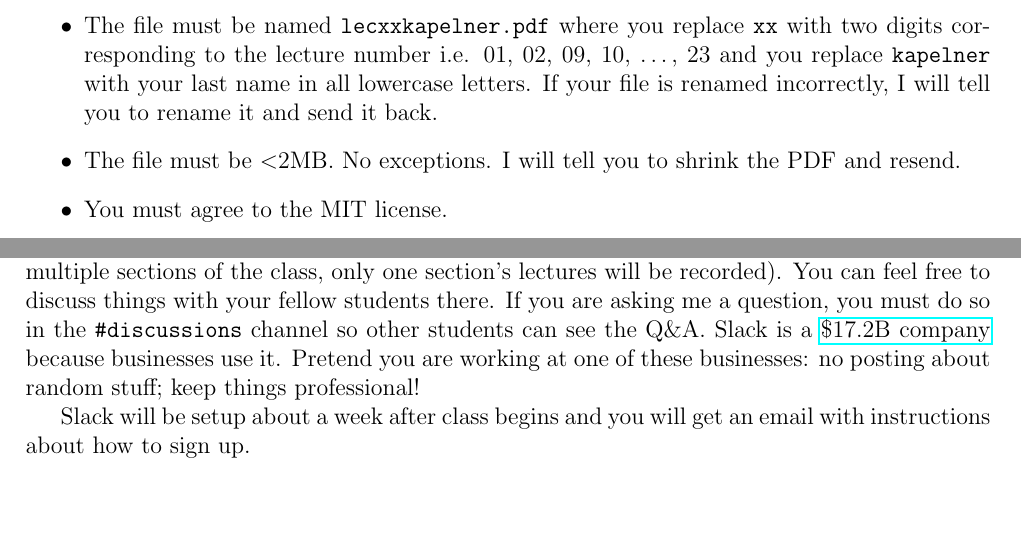
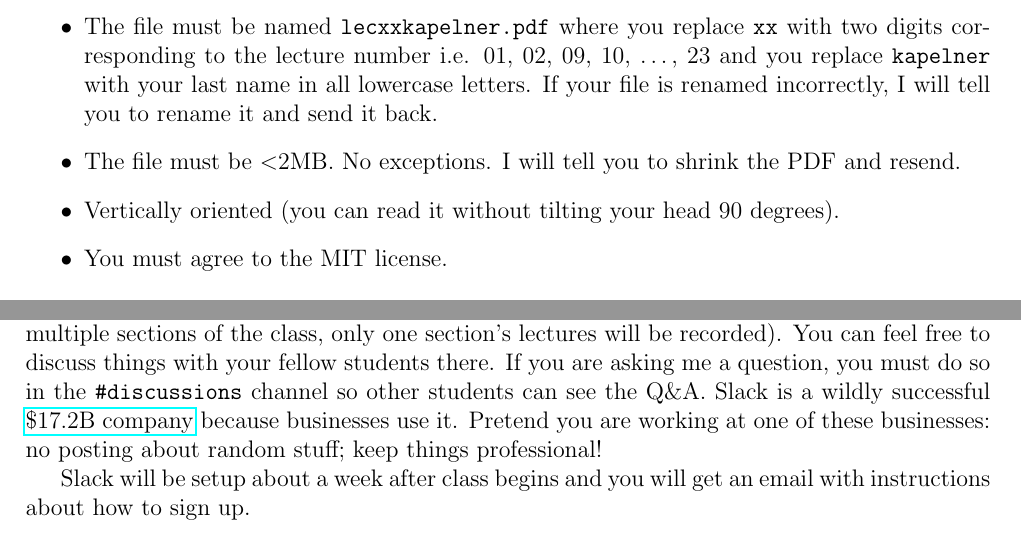
Before and after one commit to kapelner/QC_Math_621_Fall_2020, a LaTeX document (syllabus/syllabus.tex): two parts of pages 4 and 7 of 8, joined at a grey line, cut so that both start at the same text, the shorter picture padded with empty space. Compiled offline with pdfLaTeX.

```diff
--- a/syllabus/syllabus.tex
+++ b/syllabus/syllabus.tex
@@ -124,6 +124,7 @@
 \item There must be \emph{one} file and it must be in PDF format \textit{only}.
 \item The file must be named \texttt{lecxxkapelner.pdf} where you replace \texttt{xx} with two digits corresponding to the lecture number i.e. 01, 02, 09, 10, \ldots, 23 and you replace \texttt{kapelner} with your last name in all lowercase letters. If your file is renamed incorrectly, I will tell you to rename it and send it back.
 \item The file must be $<$2MB. No exceptions. I will tell you to shrink the PDF and resend.
+\item Vertically oriented (you can read it without tilting your head 90 degrees).
 \item You must agree to the MIT license.
 \end{itemize}
 
@@ -235,7 +236,7 @@
 
 \subsection*{The Use of \href{slack.com}{Slack} as a Learning Management System}
 
-This class has a slack workspace (see page 1). As the course homepage is updated, you will hear about it in slack. You will also find the video recordings of lectures there. (If there are multiple sections of the class, only one section's lectures will be recorded). You can feel free to discuss things with your fellow students there. If you are asking me a question, you must do so in the \texttt{\#discussions} channel so other students can see the Q\&A. Slack is a \href{https://www.google.com/search?tbm=fin&q=NYSE&q=WORK}{\$17.2B company} because businesses use it. Pretend you are working at one of these businesses: no posting about random stuff; keep things professional!
+This class has a slack workspace (see page 1). As the course homepage is updated, you will hear about it in slack. You will also find the video recordings of lectures there. (If there are multiple sections of the class, only one section's lectures will be recorded). You can feel free to discuss things with your fellow students there. If you are asking me a question, you must do so in the \texttt{\#discussions} channel so other students can see the Q\&A. Slack is a wildly successful \href{https://www.google.com/search?tbm=fin&q=NYSE&q=WORK}{\$17.2B company} because businesses use it. Pretend you are working at one of these businesses: no posting about random stuff; keep things professional!
 
 Slack will be setup about a week after class begins and you will get an email with instructions about how to sign up.
 
```
Also changed, not shown: README.md, syllabus/syllabus.pdf.
